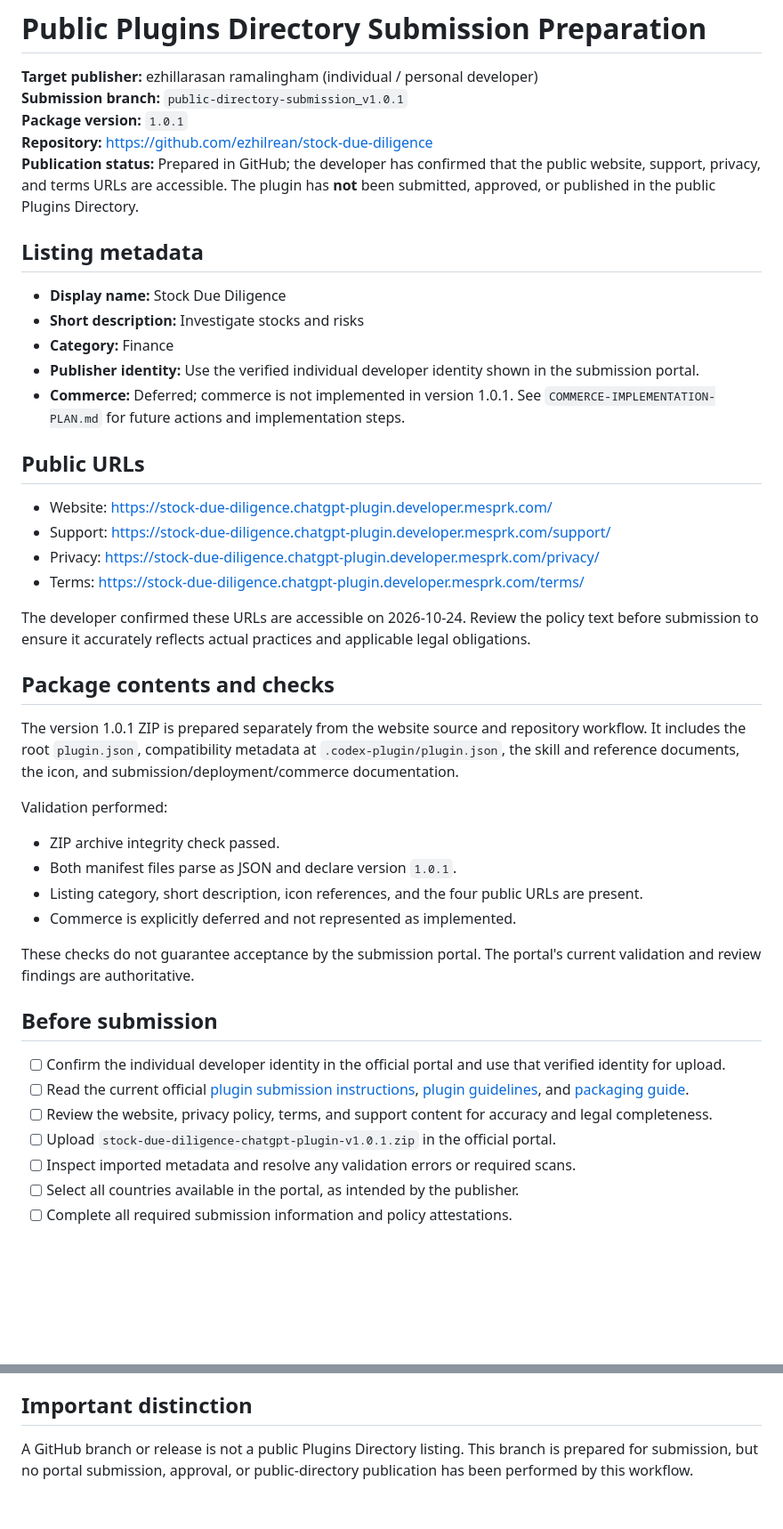
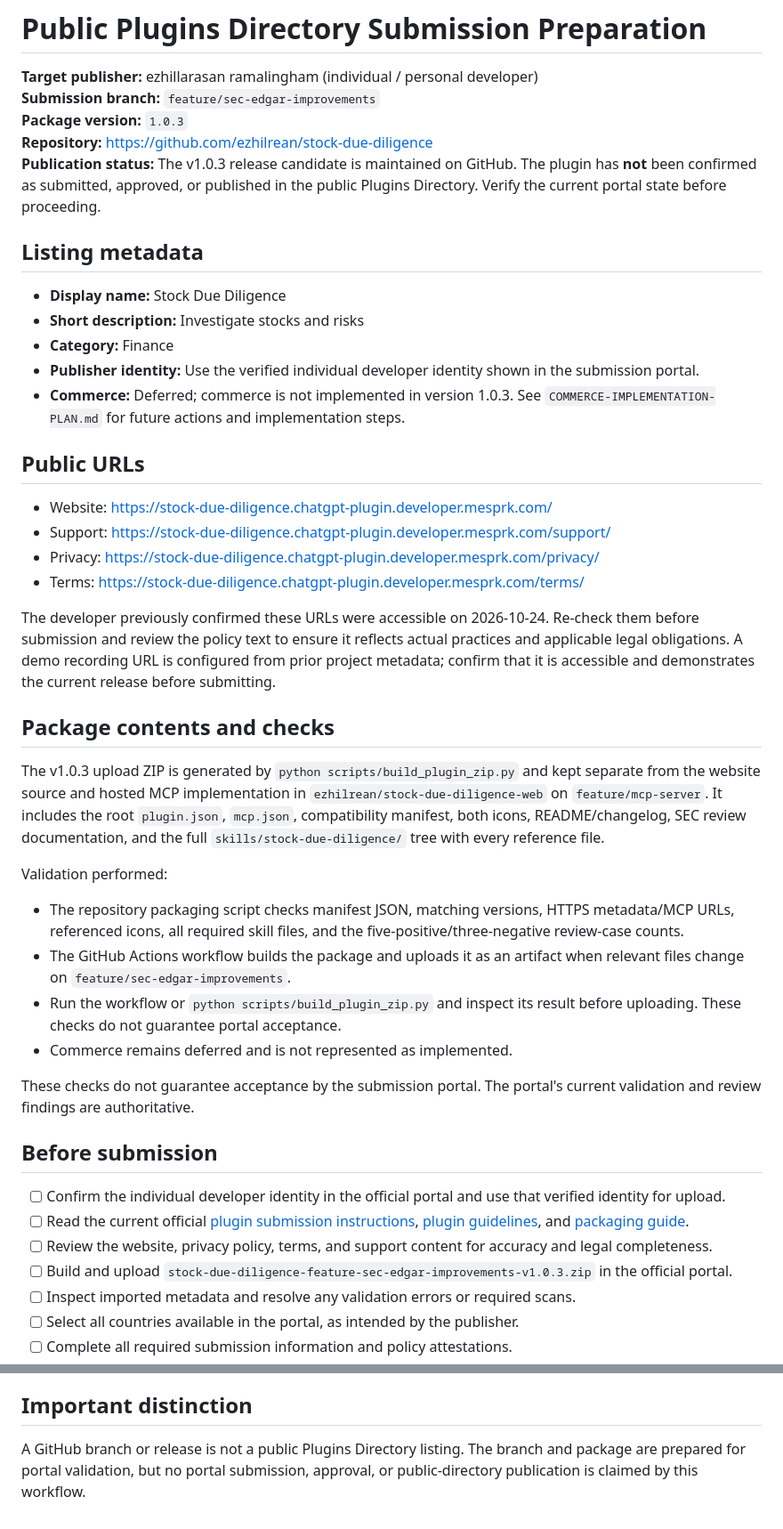
Before and after one commit to ezhilrean/stock-due-diligence, a Markdown page: documentation/PUBLIC-DIRECTORY-SUBMISSION.md, 2 parts joined by grey strips. Shown at 89% size. Drawn GitHub-style; blank space fills up the shorter version.

Commit message:
docs(plugin): align submission tracker with v1.0.3 branch

```diff
--- a/documentation/PUBLIC-DIRECTORY-SUBMISSION.md
+++ b/documentation/PUBLIC-DIRECTORY-SUBMISSION.md
@@ -1,10 +1,10 @@
 # Public Plugins Directory Submission Preparation
 
 **Target publisher:** ezhillarasan ramalingham (individual / personal developer)
-**Submission branch:** `public-directory-submission_v1.0.1`
-**Package version:** `1.0.1`
+**Submission branch:** `feature/sec-edgar-improvements`
+**Package version:** `1.0.3`
 **Repository:** https://github.com/ezhilrean/stock-due-diligence
-**Publication status:** Prepared in GitHub; the developer has confirmed that the public website, support, privacy, and terms URLs are accessible. The plugin has **not** been submitted, approved, or published in the public Plugins Directory.
+**Publication status:** The v1.0.3 release candidate is maintained on GitHub. The plugin has **not** been confirmed as submitted, approved, or published in the public Plugins Directory. Verify the current portal state before proceeding.
 
 ## Listing metadata
 
@@ -12,7 +12,7 @@
 - **Short description:** Investigate stocks and risks
 - **Category:** Finance
 - **Publisher identity:** Use the verified individual developer identity shown in the submission portal.
-- **Commerce:** Deferred; commerce is not implemented in version 1.0.1. See `COMMERCE-IMPLEMENTATION-PLAN.md` for future actions and implementation steps.
+- **Commerce:** Deferred; commerce is not implemented in version 1.0.3. See `COMMERCE-IMPLEMENTATION-PLAN.md` for future actions and implementation steps.
 
 ## Public URLs
 
@@ -21,17 +21,17 @@
 - Privacy: https://stock-due-diligence.chatgpt-plugin.developer.mesprk.com/privacy/
 - Terms: https://stock-due-diligence.chatgpt-plugin.developer.mesprk.com/terms/
 
-The developer confirmed these URLs are accessible on 2026-10-24. Review the policy text before submission to ensure it accurately reflects actual practices and applicable legal obligations.
+The developer previously confirmed these URLs were accessible on 2026-10-24. Re-check them before submission and review the policy text to ensure it reflects actual practices and applicable legal obligations. A demo recording URL is configured from prior project metadata; confirm that it is accessible and demonstrates the current release before submitting.
 
 ## Package contents and checks
 
-The version 1.0.1 ZIP is prepared separately from the website source and repository workflow. It includes the root `plugin.json`, compatibility metadata at `.codex-plugin/plugin.json`, the skill and reference documents, the icon, and submission/deployment/commerce documentation.
+The v1.0.3 upload ZIP is generated by `python scripts/build_plugin_zip.py` and kept separate from the website source and hosted MCP implementation in `ezhilrean/stock-due-diligence-web` on `feature/mcp-server`. It includes the root `plugin.json`, `mcp.json`, compatibility manifest, both icons, README/changelog, SEC review documentation, and the full `skills/stock-due-diligence/` tree with every reference file.
 
 Validation performed:
-- ZIP archive integrity check passed.
-- Both manifest files parse as JSON and declare version `1.0.1`.
-- Listing category, short description, icon references, and the four public URLs are present.
-- Commerce is explicitly deferred and not represented as implemented.
+- The repository packaging script checks manifest JSON, matching versions, HTTPS metadata/MCP URLs, referenced icons, all required skill files, and the five-positive/three-negative review-case counts.
+- The GitHub Actions workflow builds the package and uploads it as an artifact when relevant files change on `feature/sec-edgar-improvements`.
+- Run the workflow or `python scripts/build_plugin_zip.py` and inspect its result before uploading. These checks do not guarantee portal acceptance.
+- Commerce remains deferred and is not represented as implemented.
 
 These checks do not guarantee acceptance by the submission portal. The portal's current validation and review findings are authoritative.
 
@@ -40,7 +40,7 @@ These checks do not guarantee acceptance by the submission portal. The portal's
 - [ ] Confirm the individual developer identity in the official portal and use that verified identity for upload.
 - [ ] Read the current official [plugin submission instructions](https://developers.openai.com/plugins/deploy/submission), [plugin guidelines](https://developers.openai.com/plugins/plugin-guidelines), and [packaging guide](https://developers.openai.com/plugins/build/plugins).
 - [ ] Review the website, privacy policy, terms, and support content for accuracy and legal completeness.
-- [ ] Upload `stock-due-diligence-chatgpt-plugin-v1.0.1.zip` in the official portal.
+- [ ] Build and upload `stock-due-diligence-feature-sec-edgar-improvements-v1.0.3.zip` in the official portal.
 - [ ] Inspect imported metadata and resolve any validation errors or required scans.
 - [ ] Select all countries available in the portal, as intended by the publisher.
 - [ ] Complete all required submission information and policy attestations.
@@ -60,4 +60,4 @@ These checks do not guarantee acceptance by the submission portal. The portal's
 
 ## Important distinction
 
-A GitHub branch or release is not a public Plugins Directory listing. This branch is prepared for submission, but no portal submission, approval, or public-directory publication has been performed by this workflow.
+A GitHub branch or release is not a public Plugins Directory listing. The branch and package are prepared for portal validation, but no portal submission, approval, or public-directory publication is claimed by this workflow.
```
